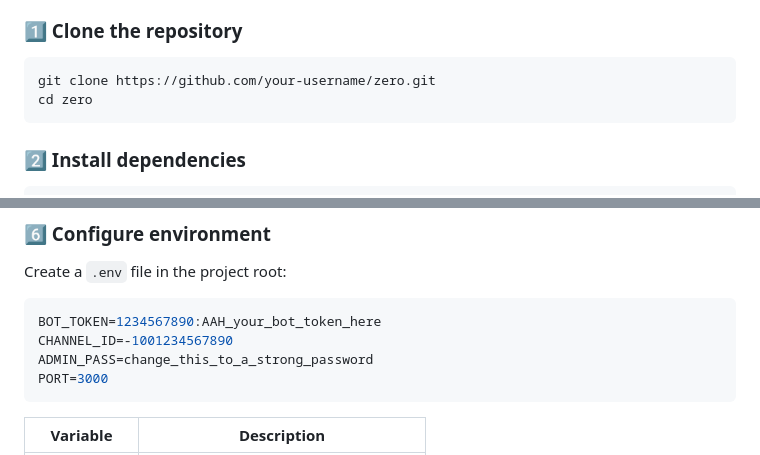
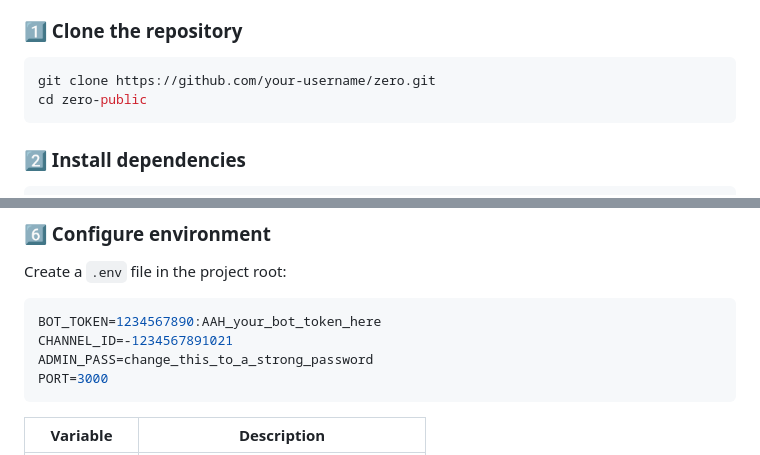
Before and after one commit to zerosangam/zero-public, a Markdown page: README.md, 2 parts joined by grey strips. Drawn GitHub-style.

````diff
--- a/README.md
+++ b/README.md
@@ -128,7 +128,7 @@ Files live in a private Telegram channel — nothing ever touches your disk.
 
 ```bash
 git clone https://github.com/your-username/zero.git
-cd zero
+cd zero-public
 ```
 
 ### 2️⃣ Install dependencies
@@ -169,7 +169,7 @@ Create a `.env` file in the project root:
 
 ```env
 BOT_TOKEN=1234567890:AAH_your_bot_token_here
-CHANNEL_ID=-1001234567890
+CHANNEL_ID=-1234567891021
 ADMIN_PASS=change_this_to_a_strong_password
 PORT=3000
 ```
````
